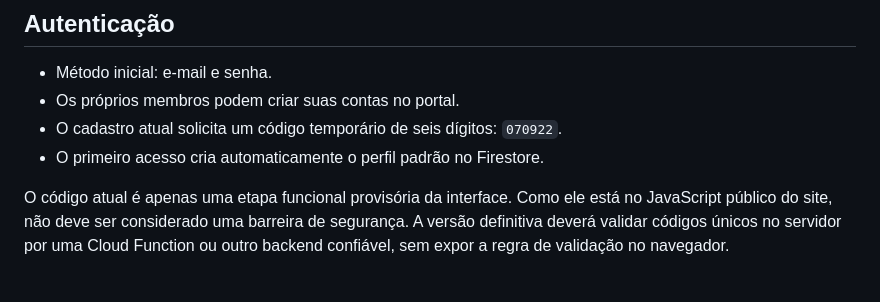
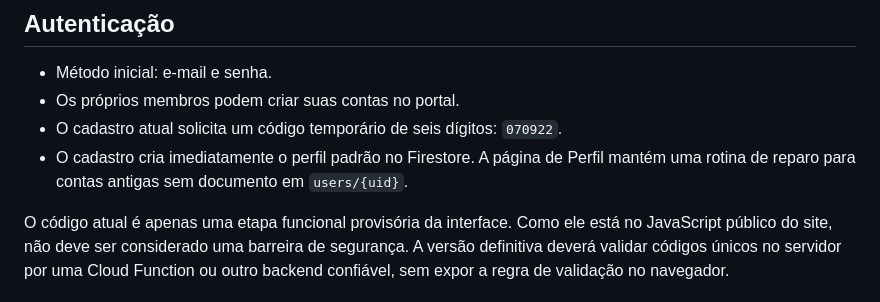
Before and after one commit to EXBRClub/Home-page, a Markdown page: FIREBASE.md, the part around the change. GitHub-like rendering.

Commit message:
fix: registra e atualiza novos membros

```diff
--- a/FIREBASE.md
+++ b/FIREBASE.md
@@ -7,7 +7,7 @@ Projeto: `exbr-0709`
 - Método inicial: e-mail e senha.
 - Os próprios membros podem criar suas contas no portal.
 - O cadastro atual solicita um código temporário de seis dígitos: `070922`.
-- O primeiro acesso cria automaticamente o perfil padrão no Firestore.
+- O cadastro cria imediatamente o perfil padrão no Firestore. A página de Perfil mantém uma rotina de reparo para contas antigas sem documento em `users/{uid}`.
 
 O código atual é apenas uma etapa funcional provisória da interface. Como ele está no JavaScript público do site, não deve ser considerado uma barreira de segurança. A versão definitiva deverá validar códigos únicos no servidor por uma Cloud Function ou outro backend confiável, sem expor a regra de validação no navegador.
 
```
